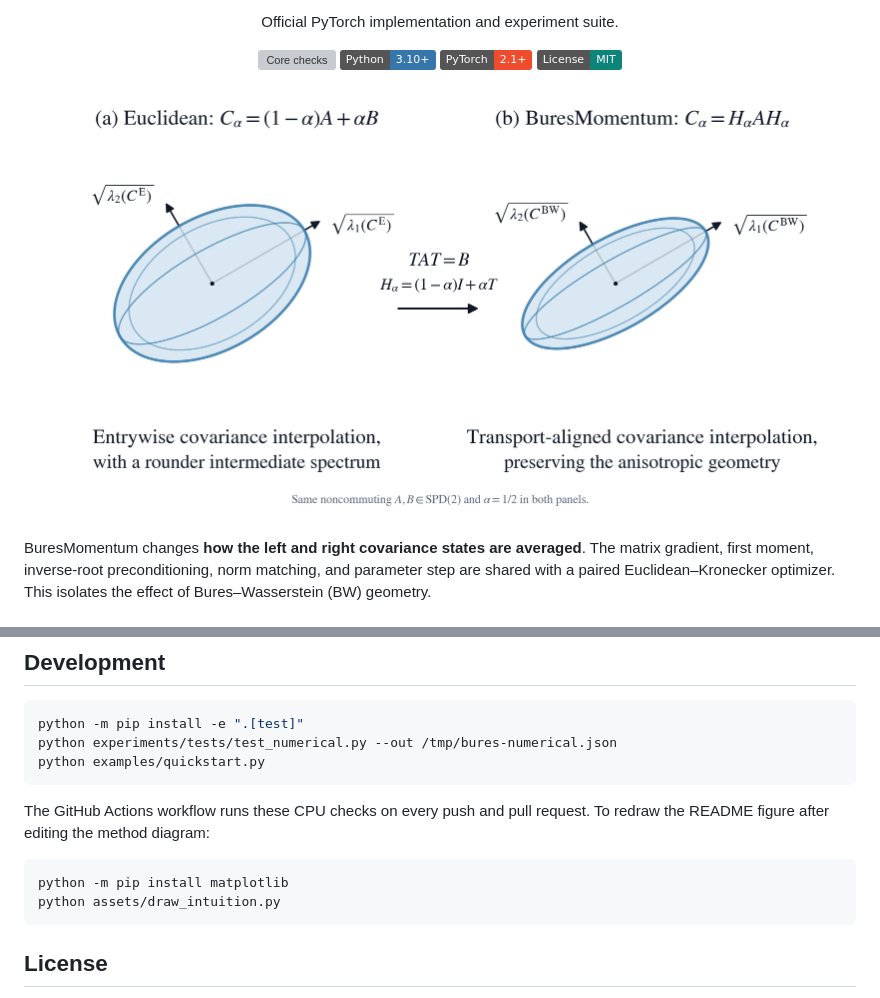
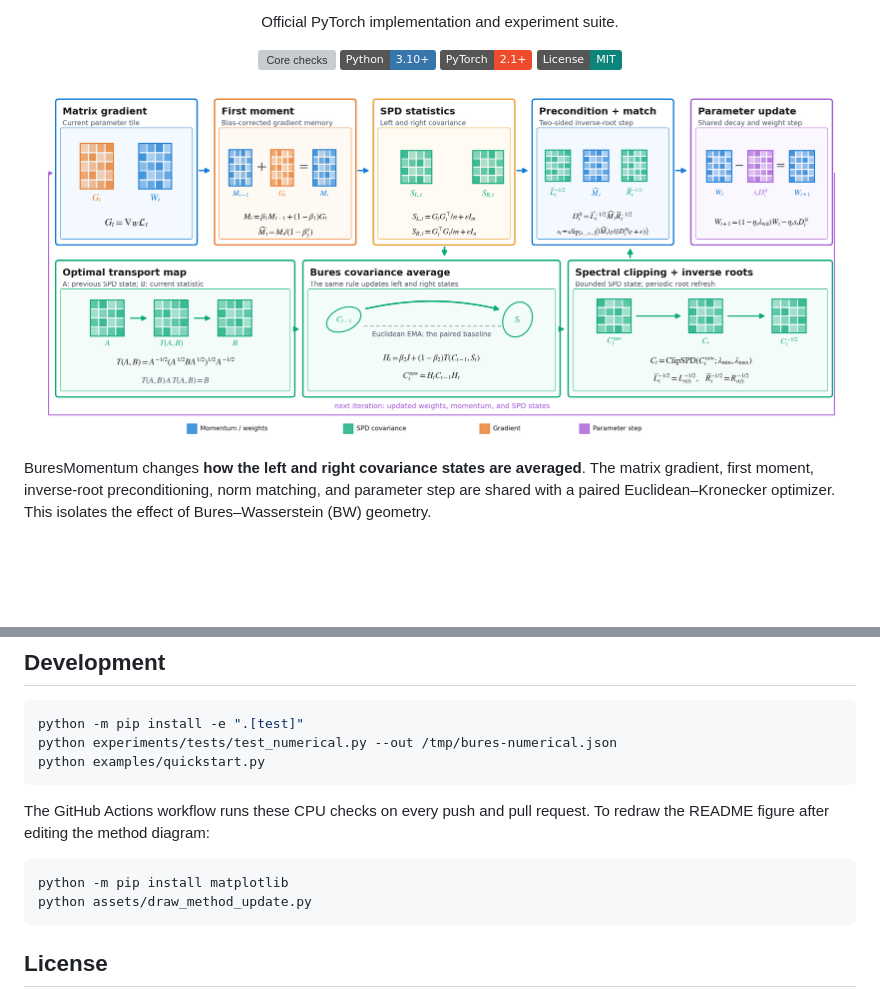
Before and after one commit to Hik289/manifold-momentum-optimization, a Markdown page: README.md, 2 parts joined by grey strips. GitHub-like rendering; pictures changed too: assets/buresmomentum_intuition.png (deleted), assets/fig_buresmomentum_update_detailed.png (added); badges without logos; blank space fills up the shorter version; grey boxes are pictures that could not be loaded.

Commit message:
Replace README hero with detailed method figure

````diff
--- a/README.md
+++ b/README.md
@@ -10,7 +10,7 @@
 </p>
 
 <p align="center">
-  <img src="assets/buresmomentum_intuition.png" width="96%" alt="Two-panel comparison of Euclidean and Bures–Wasserstein covariance averages computed from the same SPD matrices">
+  <img src="assets/fig_buresmomentum_update_detailed.png" width="96%" alt="Detailed BuresMomentum method update: gradient, moments, SPD statistics, Bures transport and averaging, spectral clipping, preconditioning, and parameter step">
 </p>
 
 BuresMomentum changes **how the left and right covariance states are averaged**. The matrix gradient, first moment, inverse-root preconditioning, norm matching, and parameter step are shared with a paired Euclidean–Kronecker optimizer. This isolates the effect of Bures–Wasserstein (BW) geometry.
@@ -159,7 +159,7 @@ The GitHub Actions workflow runs these CPU checks on every push and pull request
 
 ```bash
 python -m pip install matplotlib
-python assets/draw_intuition.py
+python assets/draw_method_update.py
 ```
 
 ## License
````
Also changed, not shown: 2 other files.
